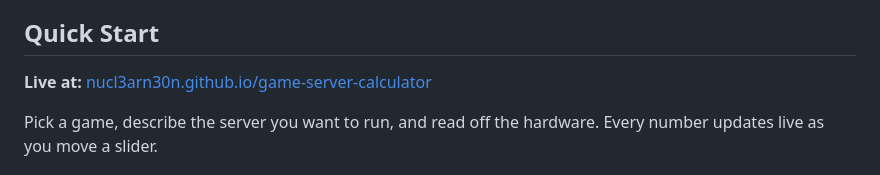
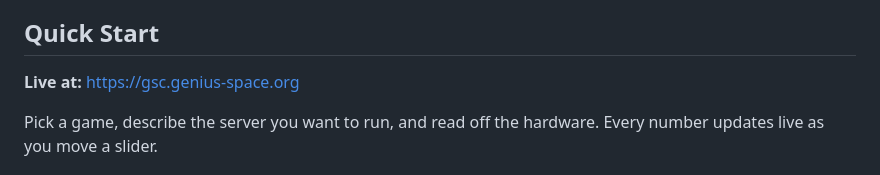
Before and after one commit to NUCL3ARN30N/game-server-calculator, a Markdown page: README.md, the part around the change. GitHub-like rendering.

Commit message:
Change live link to new domain
Updated the live link for the game server calculator.

```diff
--- a/README.md
+++ b/README.md
@@ -15,7 +15,7 @@
 
 ## Quick Start
 
-**Live at:** [nucl3arn30n.github.io/game-server-calculator](https://nucl3arn30n.github.io/game-server-calculator/)
+**Live at:** [https://gsc.genius-space.org](https://gsc.genius-space.org)
 
 Pick a game, describe the server you want to run, and read off the hardware. Every number
 updates live as you move a slider.
```
